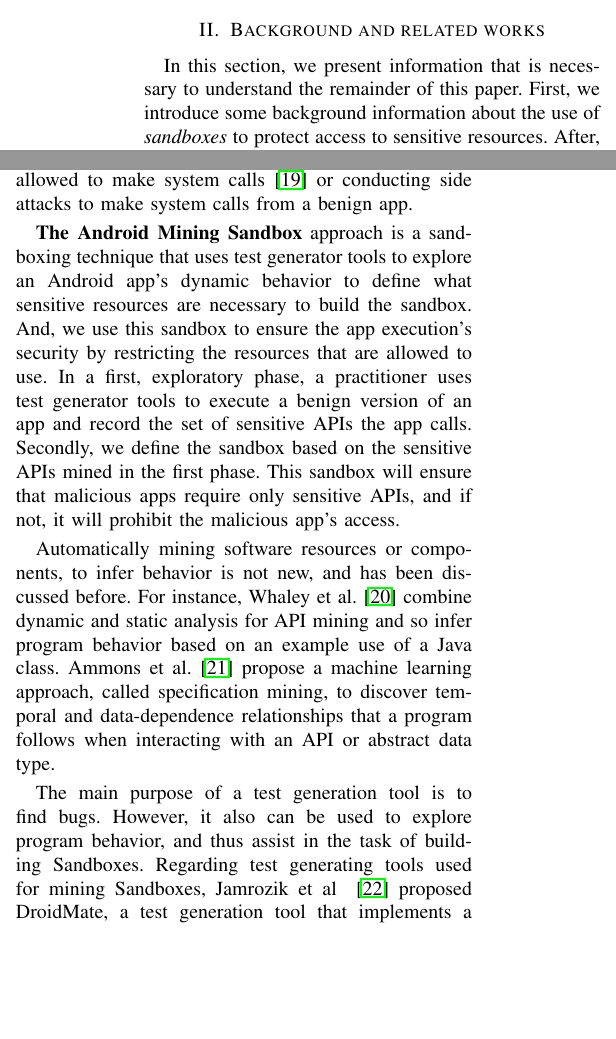
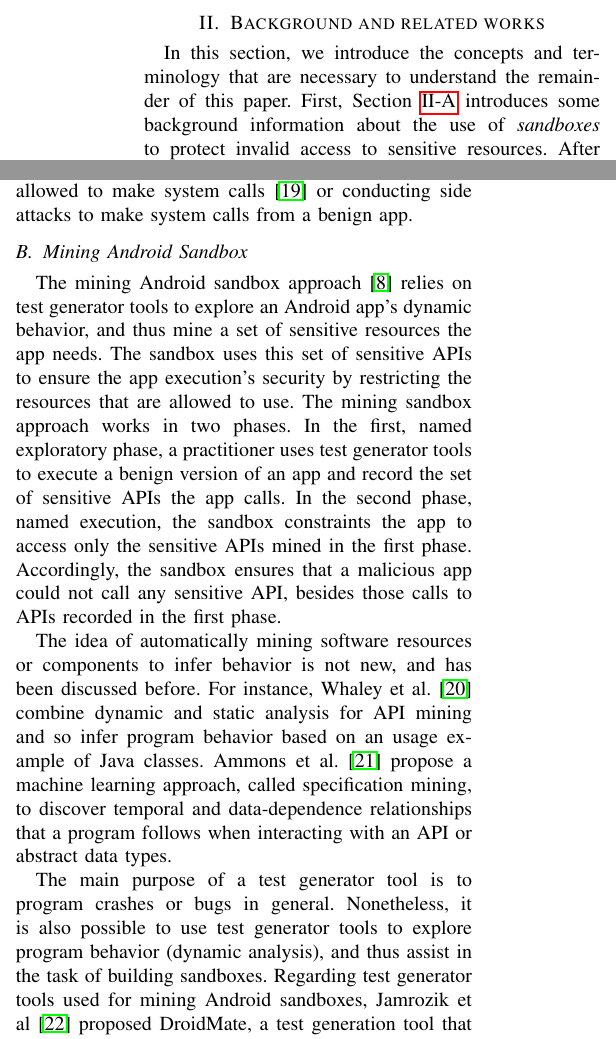
Before and after one commit to droidxp/paper-replication, a LaTeX paper (main.tex, which reads background.tex): two parts of the columns of page 3 of 16, joined at a grey line, cut so that both start at the same text, the shorter picture padded with empty space. Compiled offline with pdfLaTeX; a missing font is replaced by an installed copy or a similar font; a LaTeX package or settings file that is missing is left out.

Commit message:
final review of the background section

```diff
--- a/background.tex
+++ b/background.tex
@@ -2,5 +2,5 @@
 
 %\kn{This section starts abrupt. We should have a line that says what concepts we introduce on a high level. Also, I feel "sandbox" itself should be one of the backgrounds and have a textbf after the introductory line.}
 
-In this section, we present information that is necessary to understand the remainder of this paper. First, we introduce some background information about the use of \emph{sandboxes} to protect access to sensitive resources. After, we review the mining sandbox approach for detecting malicious behavior in Android apps. Finally, we present some background information about taint analysis.
+In this section, we introduce the concepts and terminology that are necessary to understand the remainder of this paper. First, Section~\ref{sec:sandbox} introduces some background information about the use of \emph{sandboxes} to protect invalid access to sensitive resources. After that, in Section~\ref{sec:android-sandbox} we review the mining sandbox approach for detecting malicious behavior in Android apps. Finally, Section~\ref{sec:taint} presents some background information about taint analysis.
 
@@ -11,11 +12,13 @@ Google Play Store is the primary market source for Android apps, and has a flexi
+Within the Android ecosystem, least privilege is realized through sandboxing process, where apps never access the data of other apps, and an app just accesses user resources, like contacts and location, through specific APIs (Application Programming Interface), which are in-turn guarded by permissions. Google Play Store is the primary market source for Android apps, and has a flexible policy regarding the apps' publishment process. Therefore, every month administrators remove several Android apps from the Play Store because of issues related to spyware and other types of malware \cite{DBLP:conf/msr/WangLL0X18}. For security reasons, Google Play lists each app with its requested permissions. However, many malicious apps usually ask for more permissions than their APIs normally would require~\cite{DBLP:conf/ccs/FeltCHSW11}. Those permissions are presented to the user during a new app's installation, since Android version 6, but most users are careless since they are only interested in the end product~\cite{DBLP:conf/soups/FeltHEHCW12}.
 
 Nowadays, malware becomes more stealthy and hackers learn how to avoid anti-virus signature checks, for instance by obfuscating calls to native code that is allowed to make system calls~\cite{DBLP:journals/corr/abs-2002-04540} or conducting side attacks to make system calls from a benign app.
 
-\textbf{The Android Mining Sandbox} approach is a sandboxing technique that uses test generator tools to explore an Android app's dynamic behavior to define what sensitive resources are necessary to build the sandbox. And, we use this sandbox to ensure the app execution's security by restricting the resources that are allowed to use. In a first, exploratory phase, a practitioner uses test generator tools to execute a benign version of an app and record the set of sensitive APIs the app calls. Secondly, we define the sandbox based on the sensitive APIs mined in the first phase. This sandbox will ensure that malicious apps require only sensitive APIs, and if not, it will prohibit the malicious app's access.
+\subsection{Mining Android Sandbox}
 
-Automatically mining software resources or components, to infer behavior is not new, and has been discussed before. For instance, Whaley et al.~\cite{DBLP:conf/issta/WhaleyML02} combine dynamic and static analysis for API mining and so infer program behavior based on an example use of a Java class. Ammons et al.~\cite{DBLP:conf/popl/AmmonsBL02} propose a machine learning approach, called specification mining, to discover temporal and data-dependence relationships that a program follows when interacting with an API or abstract data type.
+The mining Android sandbox approach~\cite{DBLP:conf/icse/JamrozikSZ16} relies on test generator tools to explore an Android app's dynamic behavior, and thus mine a set of sensitive resources the app needs. The sandbox uses this set of sensitive APIs to ensure the app execution's security by restricting the resources that are allowed to use. The mining sandbox approach works in two phases. In the first, named exploratory phase, a practitioner uses test generator tools to execute a benign version of an app and record the set of sensitive APIs the app calls. In the second phase, named execution, the sandbox constraints the app to access only the sensitive APIs mined in the first phase. Accordingly, the sandbox ensures that a malicious app could not call any sensitive API, besides those calls to APIs recorded in the first phase.
 
-%\kn{Please write one sentence here saying why test generation tools could solve the problem, and then list the related work. The term test generation comes out out nowhere.}
-The main purpose of a test generation tool is to find bugs. However, it also can be used to explore program behavior, and thus assist in the task of building Sandboxes. Regarding test generating tools used for mining Sandboxes, Jamrozik et al ~\cite{DBLP:conf/icse/JamrozikZ16} proposed DroidMate, a test generation tool that implements a pseudo-random graphical user interface (GUI) exploration strategy, and was the first approach to leverage test generation to extract sandbox rules from apps. Li et al.~\cite{DBLP:conf/icse/LiYGC17} proposed DroidBot, a test generator tool that explores sensitive resources access by apps, following a model-based exploration strategy. In their work, the authors present a comparison between DroidBot and Monkey~\cite{Monkey} regarding malware analysis and showed that Droidbot can trigger several sensitive behaviors more than Monkey. Sensitive behaviors in the Android context occurs when an Android app functionality can result in accessing or leaking of Android users' sensitive data. Examples of sensitive behaviors are file access and network access. Another test generator tool for Android is called Humanoid \cite{DBLP:conf/kbse/LiY0C19}, which is a Droidbot evolution. It's also a GUI test generation that learning how humans interact with Android apps. In contrary to random input generators, Humanoid uses the learned model to generate human-like test inputs, and prioritize the possible interactions on a GUI, according to their importance.
+The idea of automatically mining software resources or components to infer behavior is not new, and has been discussed before. For instance, Whaley et al.~\cite{DBLP:conf/issta/WhaleyML02} combine dynamic and static analysis for API mining and so infer program behavior based on an usage example of Java classes. Ammons et al.~\cite{DBLP:conf/popl/AmmonsBL02} propose a machine learning approach, called specification mining, to discover temporal and data-dependence relationships that a program follows when interacting with an API or abstract data types.
+
+The main purpose of a test generator tool is to program crashes or bugs in general. Nonetheless, it is also possible to use test generator tools to explore program behavior (dynamic analysis), and thus assist in the task of building sandboxes. Regarding test generator tools used for mining Android sandboxes, Jamrozik et al~\cite{DBLP:conf/icse/JamrozikZ16} proposed DroidMate, a test generation tool that implements a pseudo-random graphical user interface (GUI) exploration strategy, and was the first approach to leverage test generation to extract sandbox rules from apps. Li et al.~\cite{DBLP:conf/icse/LiYGC17} proposed DroidBot, a test generator tool that explores sensitive resources access from Android apps, following a model-based exploration strategy. In their work, the authors present a comparison between DroidBot and Monkey~\cite{Monkey} regarding malware analysis and show that DroidBot can trigger several sensitive calls more often than Monkey. Sensitive calls in the Android context occurs when an Android app functionality can result in accessing or leaking of Android users' sensitive data. Examples of sensitive calls access user location or network information. Humanoid is another test generator tool for Android~\cite{DBLP:conf/kbse/LiY0C19}---actually a DroidBot evolution. It is also a GUI test generator that learning how humans interact with Android apps. In contrary to random input generators, Humanoid uses a learned model to generate human-like test inputs, and prioritize the possible interactions on a GUI, according to their importance.
 
 
```
Also changed, not shown: background.tex (19 more changed lines).
